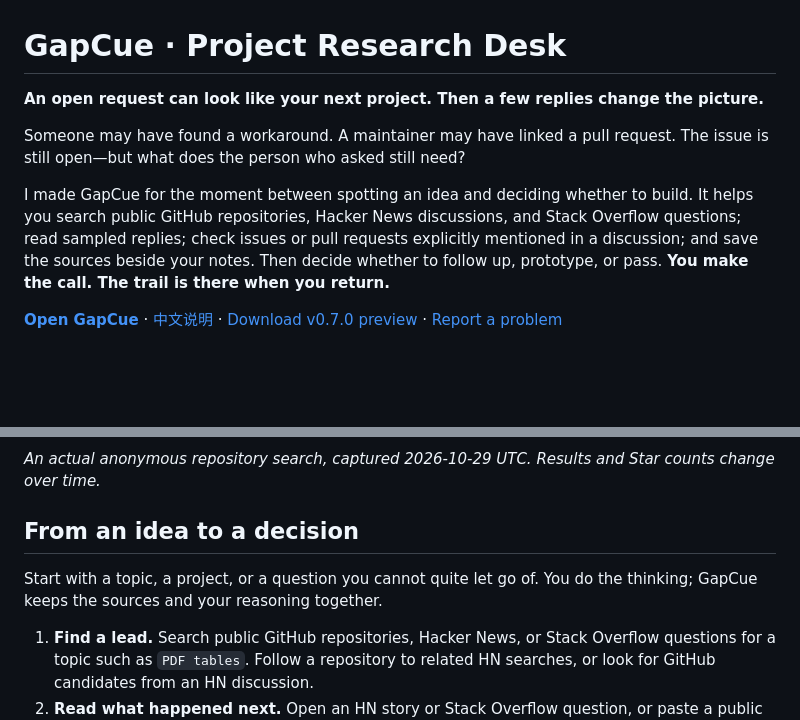
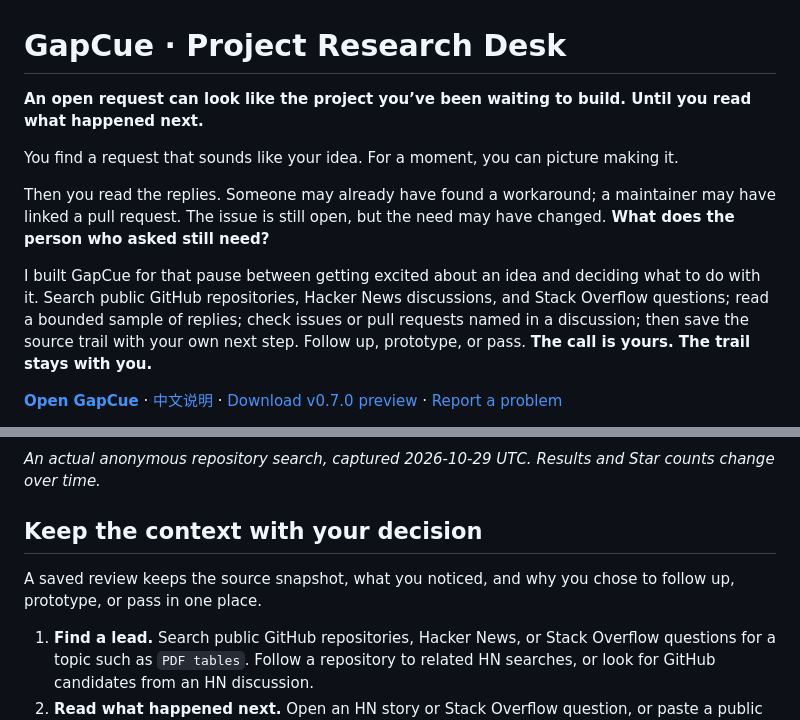
Before and after one commit to LydiaTools/gapcue, a Markdown page: README.md, 2 parts joined by grey strips. GitHub-like rendering; blank space fills up the shorter version.

Commit message:
Refine GapCue README narrative

```diff
--- a/README.md
+++ b/README.md
@@ -1,10 +1,12 @@
 # GapCue · Project Research Desk
 
-**An open request can look like your next project. Then a few replies change the picture.**
+**An open request can look like the project you’ve been waiting to build. Until you read what happened next.**
 
-Someone may have found a workaround. A maintainer may have linked a pull request. The issue is still open—but what does the person who asked still need?
+You find a request that sounds like your idea. For a moment, you can picture making it.
 
-I made GapCue for the moment between spotting an idea and deciding whether to build. It helps you search public GitHub repositories, Hacker News discussions, and Stack Overflow questions; read sampled replies; check issues or pull requests explicitly mentioned in a discussion; and save the sources beside your notes. Then decide whether to follow up, prototype, or pass. **You make the call. The trail is there when you return.**
+Then you read the replies. Someone may already have found a workaround; a maintainer may have linked a pull request. The issue is still open, but the need may have changed. **What does the person who asked still need?**
+
+I built GapCue for that pause between getting excited about an idea and deciding what to do with it. Search public GitHub repositories, Hacker News discussions, and Stack Overflow questions; read a bounded sample of replies; check issues or pull requests named in a discussion; then save the source trail with your own next step. Follow up, prototype, or pass. **The call is yours. The trail stays with you.**
 
 **[Open GapCue](https://lydiatools.github.io/gapcue/)** · [中文说明](README.zh-CN.md) · [Download v0.7.0 preview](https://github.com/LydiaTools/gapcue/releases/tag/v0.7.0) · [Report a problem](https://github.com/LydiaTools/gapcue/issues)
 
@@ -14,9 +16,9 @@ I made GapCue for the moment between spotting an idea and deciding whether to bu
 
 *An actual anonymous repository search, captured 2026-10-29 UTC. Results and Star counts change over time.*
 
-## From an idea to a decision
+## Keep the context with your decision
 
-Start with a topic, a project, or a question you cannot quite let go of. You do the thinking; GapCue keeps the sources and your reasoning together.
+A saved review keeps the source snapshot, what you noticed, and why you chose to follow up, prototype, or pass in one place.
 
 1. **Find a lead.** Search public GitHub repositories, Hacker News, or Stack Overflow questions for a topic such as `PDF tables`. Follow a repository to related HN searches, or look for GitHub candidates from an HN discussion.
 2. **Read what happened next.** Open an HN story or Stack Overflow question, or paste a public GitHub Issue URL. Review sampled replies and mentioned changes, then follow the source when you need more context.
```
Also changed, not shown: README.zh-CN.md (+7 -5 lines).
